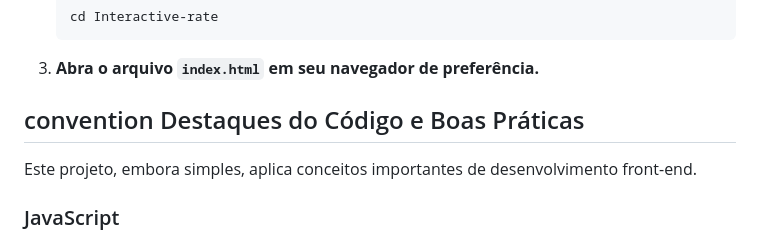
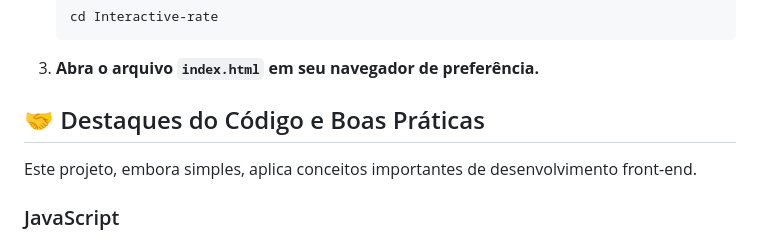
Before and after one commit to edumoreiira/Interactive-rate, a Markdown page: README.md, the part around the change. GitHub-like rendering.

````diff
--- a/README.md
+++ b/README.md
@@ -38,7 +38,7 @@ Sendo um projeto estático, a sua execução é simples:
     ```
 3.  **Abra o arquivo `index.html` em seu navegador de preferência.**
 
-## convention Destaques do Código e Boas Práticas
+## 🤝 Destaques do Código e Boas Práticas
 
 Este projeto, embora simples, aplica conceitos importantes de desenvolvimento front-end.
 
````
